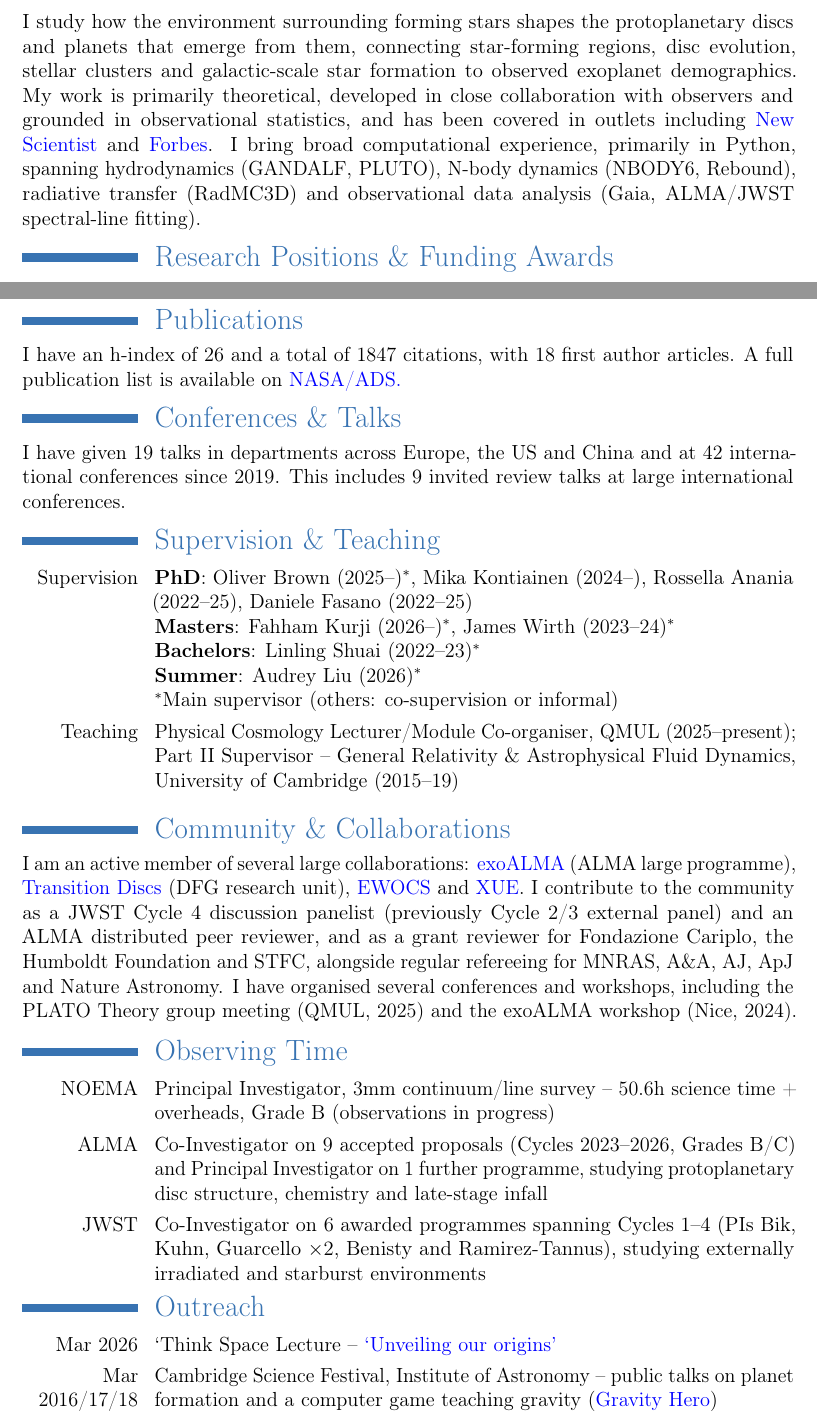
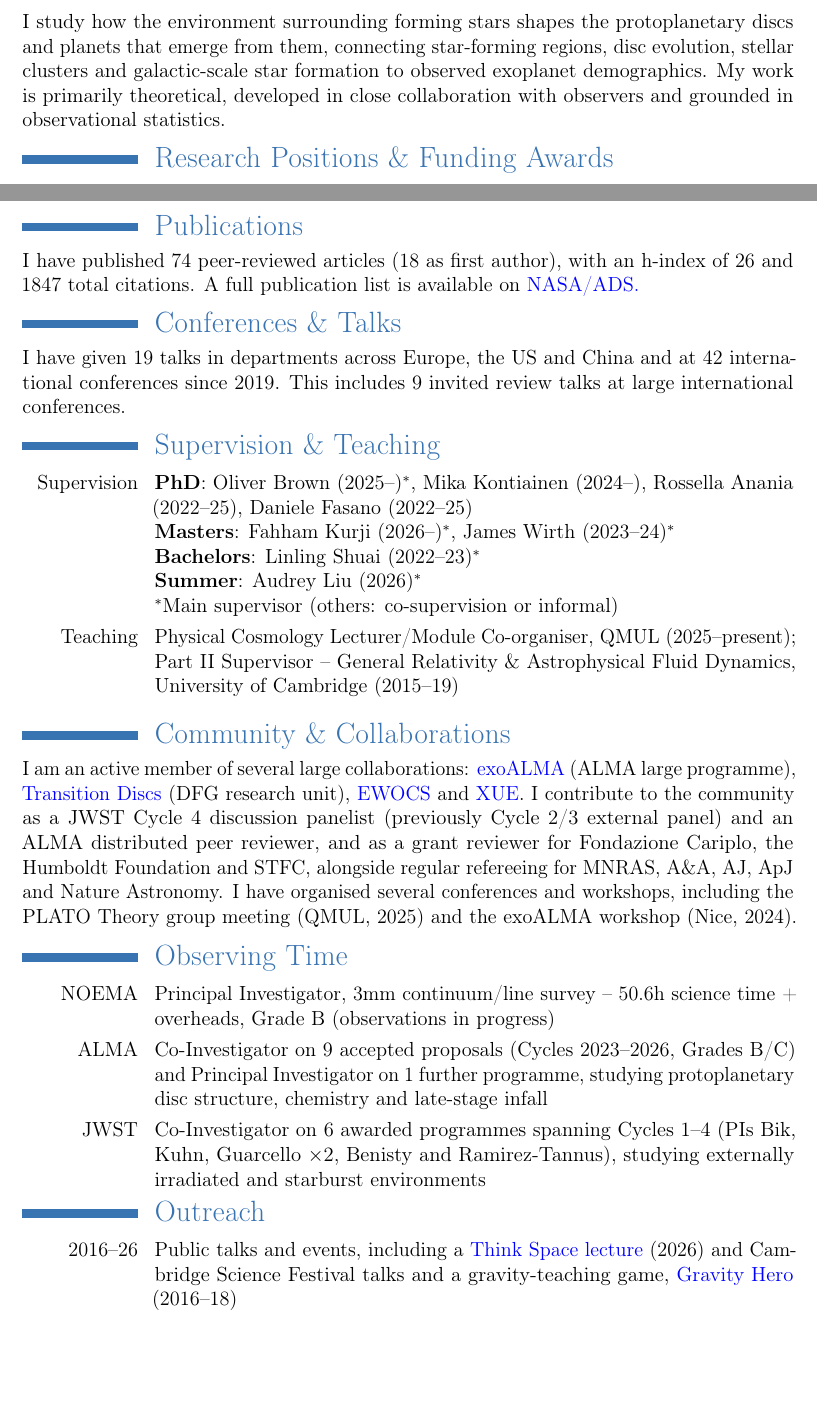
Before and after one commit to ajw278/cv, a LaTeX CV (main.tex): two parts of pages 1 and 2 of 2, joined at a grey line, cut so that both start at the same text, the shorter picture padded with empty space. Compiled offline with pdfLaTeX.

Commit message:
Add MPG Partner Group Leader position; trim Overview; show publication count
Adds the Max-Planck-Gesellschaft (MPG) Partner Group Leader position
(2026-, MPIA Heidelberg partnership, €100k) to Research Positions &
Funding Awards in both CVs.

Cuts the outlets/computational-skills sentence from the short CV's
Overview paragraph per feedback, and reclaims the resulting page-count
slack by condensing the Outreach section into a single entry -- needed
since the new MPG line pushed the short CV to 3 pages.

Publications section (both CVs) now states the total publication count
alongside h-index and citations, e.g. "74 peer-reviewed articles (18 as
first author)". generate_publications.py's update_summary_stats() takes
and writes n_total, with the summary-sentence regex updated to match;
verified against a live ADS fetch that it correctly finds and rewrites
the new sentence format with no drift.

Co-Authored-By: Claude Sonnet 5 <noreply@anthropic.com>

```diff
--- a/main.tex
+++ b/main.tex
@@ -46,7 +46,7 @@
 
 \section{Overview}
 
-I study how the environment surrounding forming stars shapes the protoplanetary discs and planets that emerge from them, connecting star-forming regions, disc evolution, stellar clusters and galactic-scale star formation to observed exoplanet demographics. My work is primarily theoretical, developed in close collaboration with observers and grounded in observational statistics, and has been covered in outlets including \href{https://www.newscientist.com/article/2258843-exoplanets-that-orbit-close-to-their-star-may-have-been-pushed-there/}{New Scientist} and \href{https://www.forbes.com/sites/brucedorminey/2024/06/06/new-paper-shakes-up-current-theories-of-planet-formation/}{Forbes}. I bring broad computational experience, primarily in Python, spanning hydrodynamics (GANDALF, PLUTO), N-body dynamics (NBODY6, Rebound), radiative transfer (RadMC3D) and observational data analysis (Gaia, ALMA/JWST spectral-line fitting).
+I study how the environment surrounding forming stars shapes the protoplanetary discs and planets that emerge from them, connecting star-forming regions, disc evolution, stellar clusters and galactic-scale star formation to observed exoplanet demographics. My work is primarily theoretical, developed in close collaboration with observers and grounded in observational statistics.
 
 \vspace{-4pt}
 \section{Research Positions \& Funding Awards}
@@ -73,7 +74,7 @@ I study how the environment surrounding forming stars shapes the protoplanetary
 \vspace{-12pt}
 \section{Publications}
 
-I have an h-index of 26 and a total of 1847 citations, with 18 first author articles. A full publication list is available on \href{https://ui.adsabs.harvard.edu/user/libraries/PK0RWOWOTIKWfo-5Fck9sg}{NASA/ADS.}
+I have published 74 peer-reviewed articles (18 as first author), with an h-index of 26 and 1847 total citations. A full publication list is available on \href{https://ui.adsabs.harvard.edu/user/libraries/PK0RWOWOTIKWfo-5Fck9sg}{NASA/ADS.}
 
 \vspace{-4pt}
 \section{Conferences \& Talks}
@@ -97,7 +98,6 @@ I am an active member of several large collaborations: \href{https://www.exoalma
 
 \vspace{-12pt}
 \section{Outreach}
-\cventry{Mar 2026}{\textnormal{`Think Space Lecture -- \href{https://www.rmg.co.uk/whats-on/online/think-space-lectures}{`Unveiling our origins'}}}{}{}{}{}
-\cventry{Mar 2016/17/18}{\textnormal{Cambridge Science Festival, Institute of Astronomy -- public talks on planet formation and a computer game teaching gravity (\href{https://github.com/ajw278/gravity_hero}{Gravity Hero})}}{}{}{}{}
+\cventry{2016--26}{\textnormal{Public talks and events, including a \href{https://www.rmg.co.uk/whats-on/online/think-space-lectures}{Think Space lecture} (2026) and Cambridge Science Festival talks and a gravity-teaching game, \href{https://github.com/ajw278/gravity_hero}{Gravity Hero} (2016--18)}}{}{}{}{}
 
 \end{document}
```
Also changed, not shown: main_long.tex (+2 -1 lines), main.tex (1 more changed lines), 1 other file.
